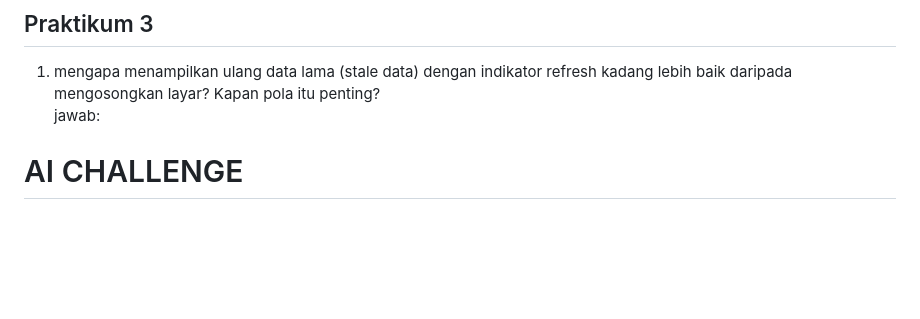
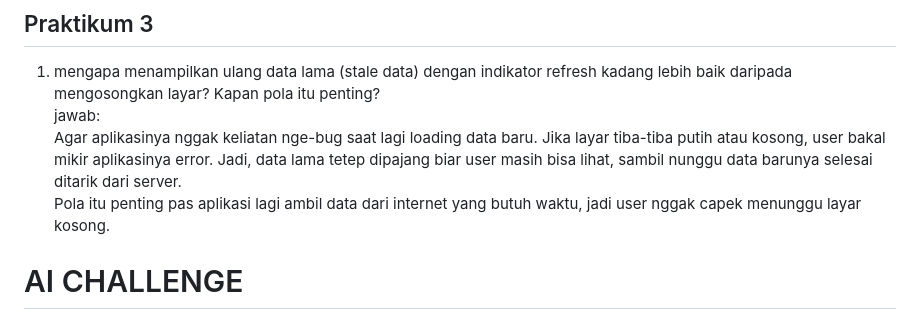
Before and after one commit to DinaKSari/244107020072-mobile-course, a Markdown page: 03-week-3-navigation-state-management/README.md, the part around the change. Drawn GitHub-style; blank space fills up the shorter version.

Commit message:
menambahkan jawaban refleksi

```diff
--- a/03-week-3-navigation-state-management/README.md
+++ b/03-week-3-navigation-state-management/README.md
@@ -19,6 +19,8 @@ Sudah oke. <br>
 ## Praktikum 3
 1. mengapa menampilkan ulang data lama (stale data) dengan indikator refresh kadang lebih baik daripada mengosongkan layar? Kapan pola itu penting? <br>
 jawab: <br>
+Agar aplikasinya nggak keliatan nge-bug saat lagi loading data baru. Jika layar tiba-tiba putih atau kosong, user bakal mikir aplikasinya error. Jadi, data lama tetep dipajang biar user masih bisa lihat, sambil nunggu data barunya selesai ditarik dari server. <br>
+Pola itu penting pas aplikasi lagi ambil data dari internet yang butuh waktu, jadi user nggak capek menunggu layar kosong. <br>
 
 # AI CHALLENGE
 Apakah state diubah secara immutable (tidak ada state.add() atau mutasi list langsung)? <br>
```
